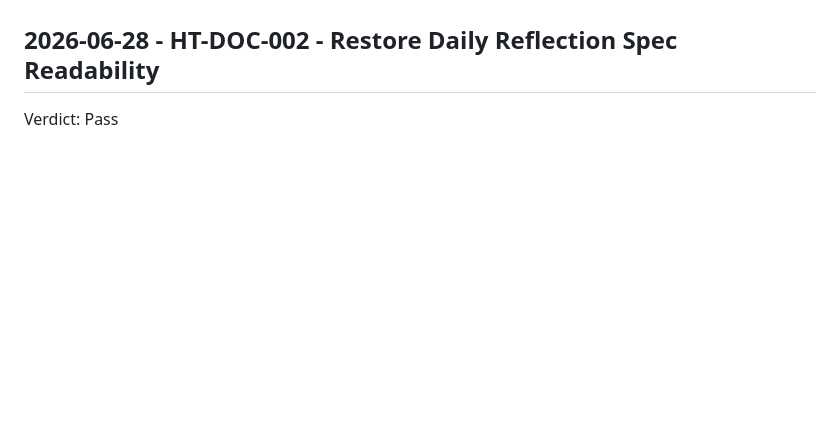
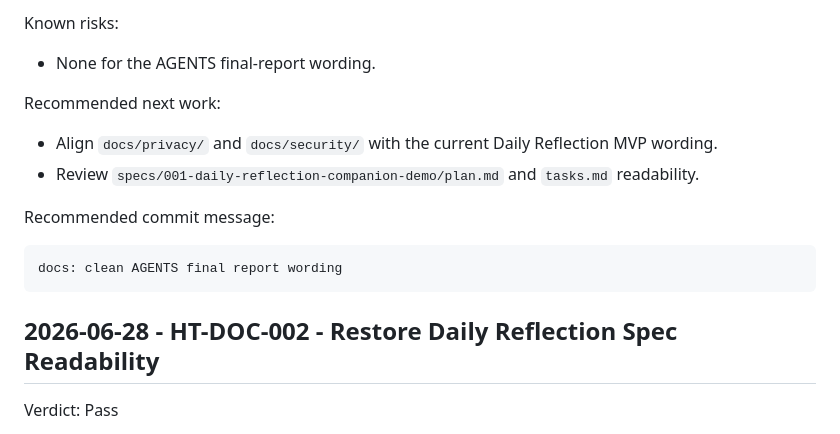
Before and after one commit to yubi-lee/yonlab-heart-talk, a Markdown page: docs/EVIDENCE_LOG.md, the part around one of its changes. Rendered like a GitHub page; blank space fills up the shorter version.

Commit message:
docs: clean AGENTS final report wording

````diff
--- a/docs/EVIDENCE_LOG.md
+++ b/docs/EVIDENCE_LOG.md
@@ -6,3 +68,17 @@ Completion is based on observed command output, not on an AI saying the task is
+Known risks:
+
+- None for the AGENTS final-report wording.
+
+Recommended next work:
+
+- Align `docs/privacy/` and `docs/security/` with the current Daily Reflection MVP wording.
+- Review `specs/001-daily-reflection-companion-demo/plan.md` and `tasks.md` readability.
+
+Recommended commit message:
+
+```text
+docs: clean AGENTS final report wording
+```
 
 ## 2026-06-28 - HT-DOC-002 - Restore Daily Reflection Spec Readability
 
````
Also changed, not shown: other parts of docs/EVIDENCE_LOG.md (+62 -0 lines), AGENTS.md (+3 -3 lines).
